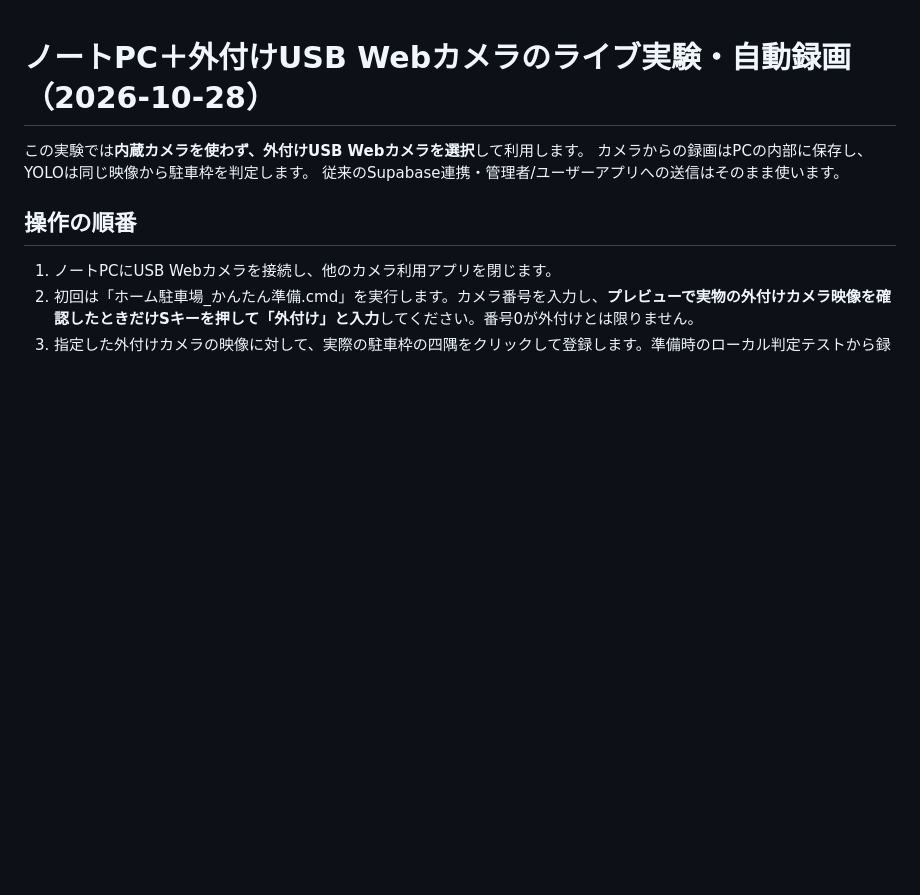
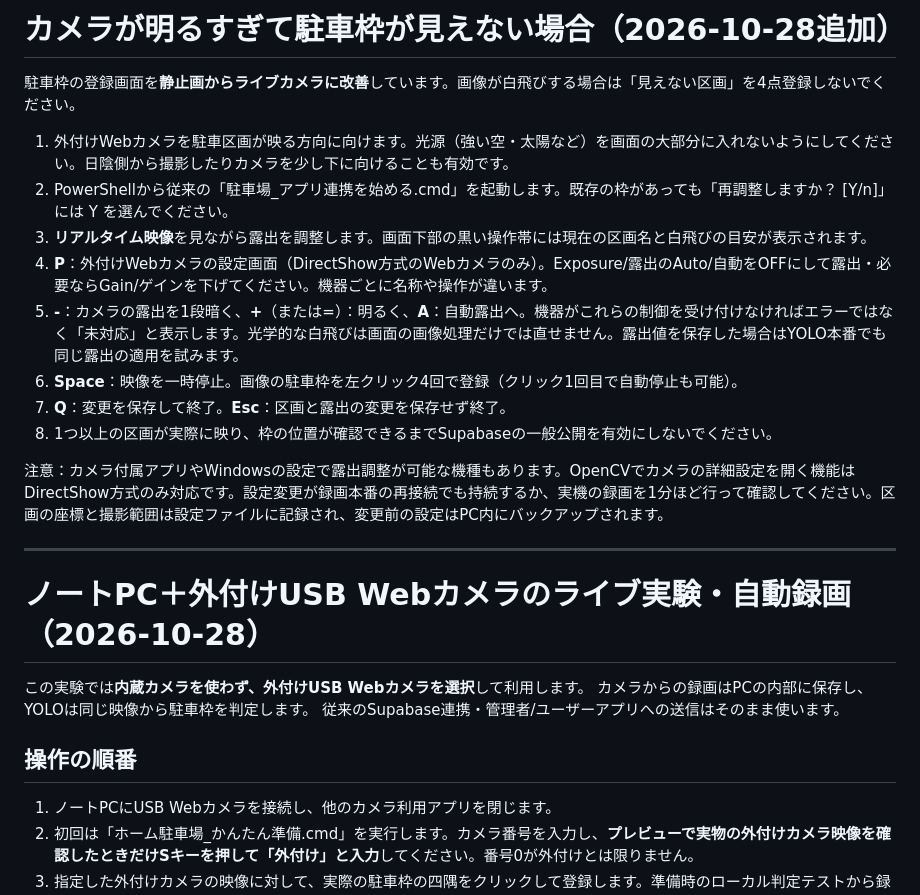
Before and after one commit to t21j075dz-alt/parking-guide-admin, a Markdown page: parking-vision/README.md, the part around the change. Rendered like a GitHub page; blank space fills up the shorter version.

Commit message:
Explain high-exposure camera fix and live registration controls in Japanese

```diff
--- a/parking-vision/README.md
+++ b/parking-vision/README.md
@@ -1,3 +1,20 @@
+# カメラが明るすぎて駐車枠が見えない場合（2026-10-28追加）
+
+駐車枠の登録画面を**静止画からライブカメラに改善**しています。画像が白飛びする場合は「見えない区画」を4点登録しないでください。
+
+1. 外付けWebカメラを駐車区画が映る方向に向けます。光源（強い空・太陽など）を画面の大部分に入れないようにしてください。日陰側から撮影したりカメラを少し下に向けることも有効です。
+2. PowerShellから従来の「駐車場_アプリ連携を始める.cmd」を起動します。既存の枠があっても「再調整しますか？ [Y/n]」には Y を選んでください。
+3. **リアルタイム映像**を見ながら露出を調整します。画面下部の黒い操作帯には現在の区画名と白飛びの目安が表示されます。
+4. **P**：外付けWebカメラの設定画面（DirectShow方式のWebカメラのみ）。Exposure/露出のAuto/自動をOFFにして露出・必要ならGain/ゲインを下げてください。機器ごとに名称や操作が違います。
+5. **-**：カメラの露出を1段暗く、**+**（または=）：明るく、**A**：自動露出へ。機器がこれらの制御を受け付けなければエラーではなく「未対応」と表示します。光学的な白飛びは画面の画像処理だけでは直せません。露出値を保存した場合はYOLO本番でも同じ露出の適用を試みます。
+6. **Space**：映像を一時停止。画像の駐車枠を左クリック4回で登録（クリック1回目で自動停止も可能）。
+7. **Q**：変更を保存して終了。**Esc**：区画と露出の変更を保存せず終了。
+8. 1つ以上の区画が実際に映り、枠の位置が確認できるまでSupabaseの一般公開を有効にしないでください。
+
+注意：カメラ付属アプリやWindowsの設定で露出調整が可能な機種もあります。OpenCVでカメラの詳細設定を開く機能はDirectShow方式のみ対応です。設定変更が録画本番の再接続でも持続するか、実機の録画を1分ほど行って確認してください。区画の座標と撮影範囲は設定ファイルに記録され、変更前の設定はPC内にバックアップされます。
+
+---
+
 # ノートPC＋外付けUSB Webカメラのライブ実験・自動録画（2026-10-28）
 
 この実験では**内蔵カメラを使わず、外付けUSB Webカメラを選択**して利用します。
```
